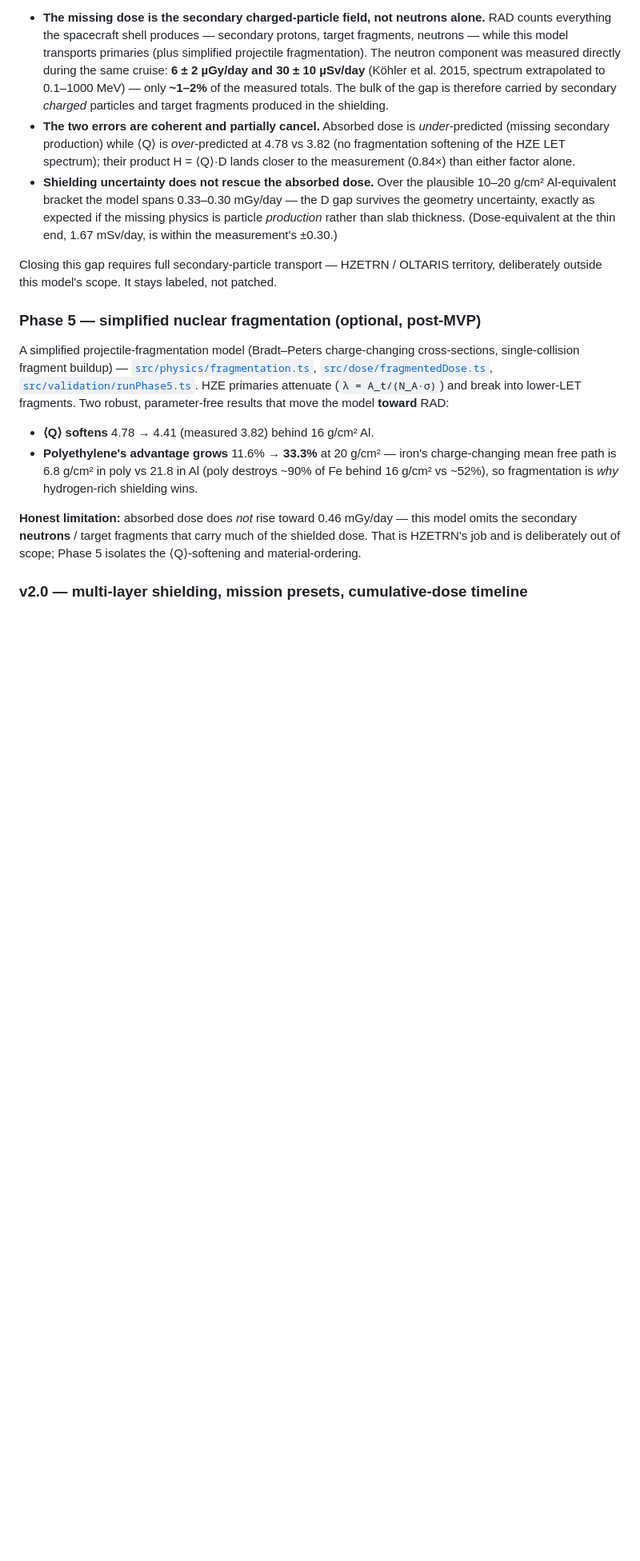
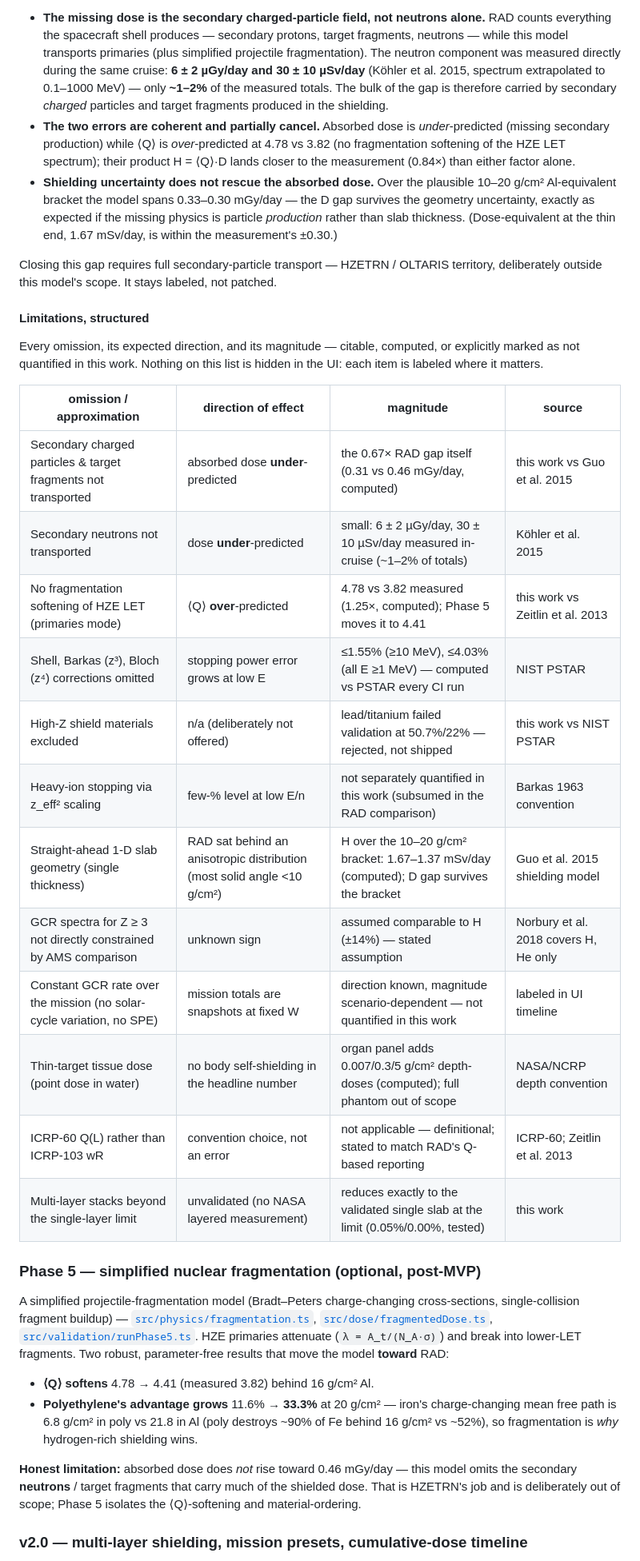
Before and after one commit to izbanovj3-prog/DOSEFIELD, a Markdown page: README.md, the part around the change. Shown at 80% size. Rendered like a GitHub page; blank space fills up the shorter version.

Commit message:
docs(rigor): Phase D - structured limitations table
The one-line disclaimer becomes a 12-row table: omission -> direction
of effect -> magnitude (computed this run, cited, or explicitly 'not
quantified in this work') -> source. Includes the rejected-material
row (lead/titanium failed PSTAR validation and were not shipped) and
the stated Z>=3 spectrum assumption. Every magnitude traces to the
RAD/Koehler/Norbury numbers already verified in this repo.

```diff
--- a/README.md
+++ b/README.md
@@ -180,6 +180,27 @@ nothing was tuned:
 Closing this gap requires full secondary-particle transport — HZETRN / OLTARIS territory,
 deliberately outside this model's scope. It stays labeled, not patched.
 
+#### Limitations, structured
+
+Every omission, its expected direction, and its magnitude — citable, computed, or explicitly
+marked as not quantified in this work. Nothing on this list is hidden in the UI: each item is
+labeled where it matters.
+
+| omission / approximation | direction of effect | magnitude | source |
+|---|---|---|---|
+| Secondary charged particles & target fragments not transported | absorbed dose **under**-predicted | the 0.67× RAD gap itself (0.31 vs 0.46 mGy/day, computed) | this work vs Guo et al. 2015 |
+| Secondary neutrons not transported | dose **under**-predicted | small: 6 ± 2 µGy/day, 30 ± 10 µSv/day measured in-cruise (~1–2% of totals) | Köhler et al. 2015 |
+| No fragmentation softening of HZE LET (primaries mode) | ⟨Q⟩ **over**-predicted | 4.78 vs 3.82 measured (1.25×, computed); Phase 5 moves it to 4.41 | this work vs Zeitlin et al. 2013 |
+| Shell, Barkas (z³), Bloch (z⁴) corrections omitted | stopping power error grows at low E | ≤1.55% (≥10 MeV), ≤4.03% (all E ≥1 MeV) — computed vs PSTAR every CI run | NIST PSTAR |
+| High-Z shield materials excluded | n/a (deliberately not offered) | lead/titanium failed validation at 50.7%/22% — rejected, not shipped | this work vs NIST PSTAR |
+| Heavy-ion stopping via z_eff² scaling | few-% level at low E/n | not separately quantified in this work (subsumed in the RAD comparison) | Barkas 1963 convention |
+| Straight-ahead 1-D slab geometry (single thickness) | RAD sat behind an anisotropic distribution (most solid angle <10 g/cm²) | H over the 10–20 g/cm² bracket: 1.67–1.37 mSv/day (computed); D gap survives the bracket | Guo et al. 2015 shielding model |
+| GCR spectra for Z ≥ 3 not directly constrained by AMS comparison | unknown sign | assumed comparable to H (±14%) — stated assumption | Norbury et al. 2018 covers H, He only |
+| Constant GCR rate over the mission (no solar-cycle variation, no SPE) | mission totals are snapshots at fixed W | direction known, magnitude scenario-dependent — not quantified in this work | labeled in UI timeline |
+| Thin-target tissue dose (point dose in water) | no body self-shielding in the headline number | organ panel adds 0.007/0.3/5 g/cm² depth-doses (computed); full phantom out of scope | NASA/NCRP depth convention |
+| ICRP-60 Q(L) rather than ICRP-103 wR | convention choice, not an error | not applicable — definitional; stated to match RAD's Q-based reporting | ICRP-60; Zeitlin et al. 2013 |
+| Multi-layer stacks beyond the single-layer limit | unvalidated (no NASA layered measurement) | reduces exactly to the validated single slab at the limit (0.05%/0.00%, tested) | this work |
+
 ### Phase 5 — simplified nuclear fragmentation (optional, post-MVP)
 
 A simplified projectile-fragmentation model (Bradt–Peters charge-changing cross-sections,
```
